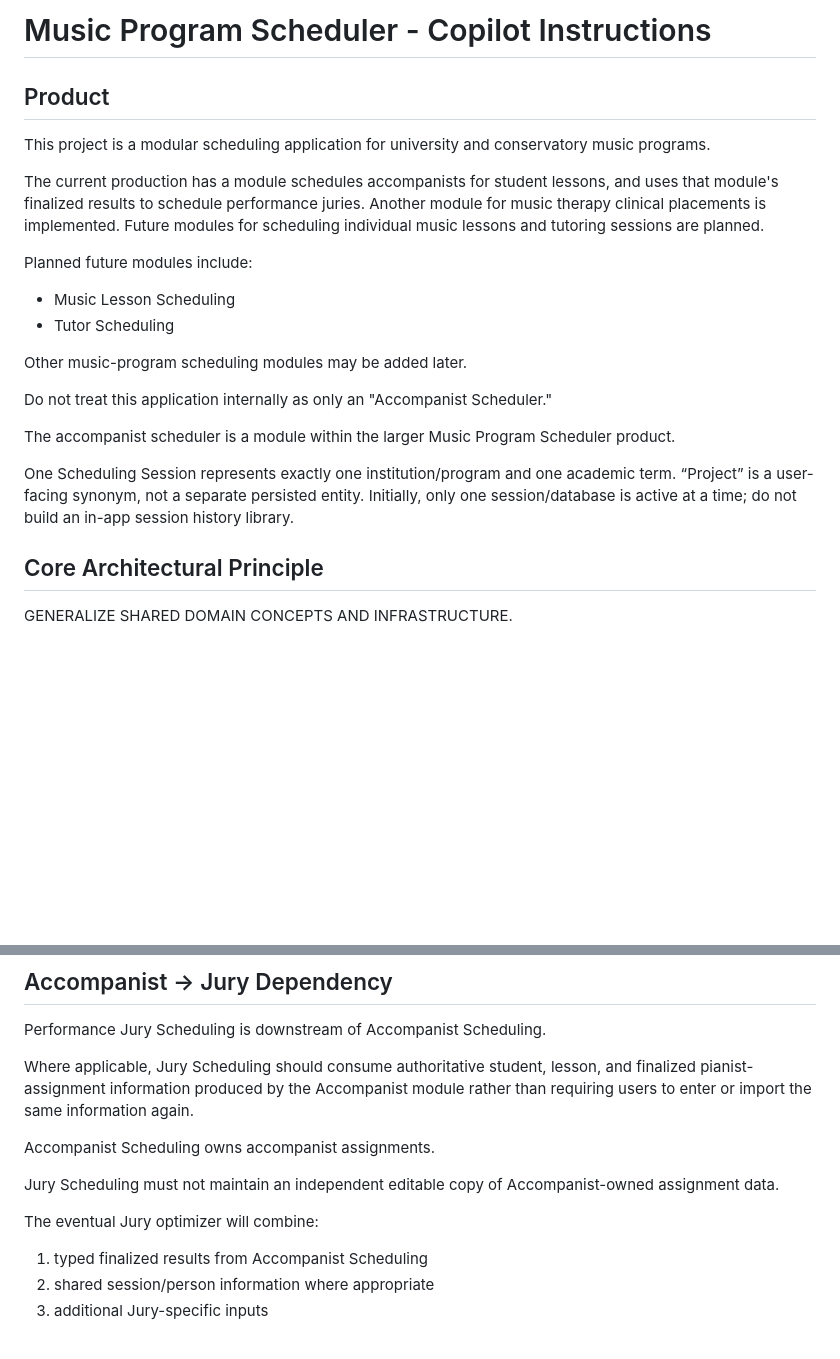
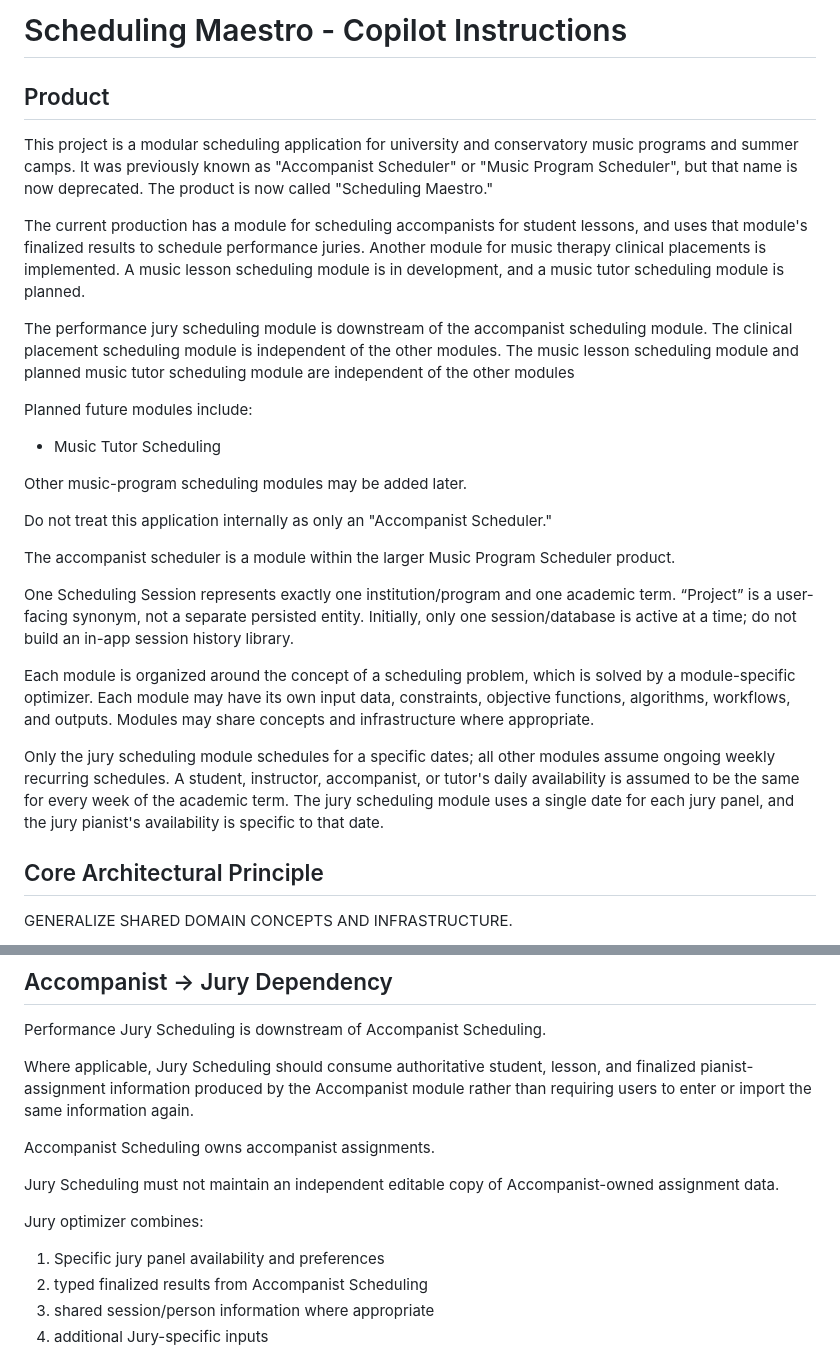
Before and after one commit to jwmatthys/pianist-scheduling, a Markdown page: .github/copilot-instructions.md, 2 parts joined by grey strips. Drawn GitHub-style; blank space fills up the shorter version.

```diff
--- a/.github/copilot-instructions.md
+++ b/.github/copilot-instructions.md
@@ -1,14 +1,15 @@
-# Music Program Scheduler - Copilot Instructions
+# Scheduling Maestro - Copilot Instructions
 
 ## Product
 
-This project is a modular scheduling application for university and conservatory music programs.
+This project is a modular scheduling application for university and conservatory music programs and summer camps. It was previously known as "Accompanist Scheduler" or "Music Program Scheduler", but that name is now deprecated. The product is now called "Scheduling Maestro."
 
-The current production has a module schedules accompanists for student lessons, and uses that module's finalized results to schedule performance juries. Another module for music therapy clinical placements is implemented. Future modules for scheduling individual music lessons and tutoring sessions are planned.
+The current production has a module for scheduling accompanists for student lessons, and uses that module's finalized results to schedule performance juries. Another module for music therapy clinical placements is implemented. A music lesson scheduling module is in development, and a music tutor scheduling module is planned.
+
+The performance jury scheduling module is downstream of the accompanist scheduling module. The clinical placement scheduling module is independent of the other modules. The music lesson scheduling module and planned music tutor scheduling module are independent of the other modules
 
 Planned future modules include:
-- Music Lesson Scheduling
-- Tutor Scheduling
+- Music Tutor Scheduling
 
 Other music-program scheduling modules may be added later.
 
@@ -17,6 +18,10 @@ Do not treat this application internally as only an "Accompanist Scheduler."
 The accompanist scheduler is a module within the larger Music Program Scheduler product.
 
 One Scheduling Session represents exactly one institution/program and one academic term. “Project” is a user-facing synonym, not a separate persisted entity. Initially, only one session/database is active at a time; do not build an in-app session history library.
+
+Each module is organized around the concept of a scheduling problem, which is solved by a module-specific optimizer. Each module may have its own input data, constraints, objective functions, algorithms, workflows, and outputs. Modules may share concepts and infrastructure where appropriate.
+
+Only the jury scheduling module schedules for a specific dates; all other modules assume ongoing weekly recurring schedules. A student, instructor, accompanist, or tutor's daily availability is assumed to be the same for every week of the academic term. The jury scheduling module uses a single date for each jury panel, and the jury pianist's availability is specific to that date.
 
 ## Core Architectural Principle
 
@@ -343,8 +348,9 @@ Accompanist Scheduling owns accompanist assignments.
 Jury Scheduling must not maintain an independent editable copy of
 Accompanist-owned assignment data.
 
-The eventual Jury optimizer will combine:
+Jury optimizer combines:
 
+1. Specific jury panel availability and preferences
 1. typed finalized results from Accompanist Scheduling
 2. shared session/person information where appropriate
 3. additional Jury-specific inputs
```
